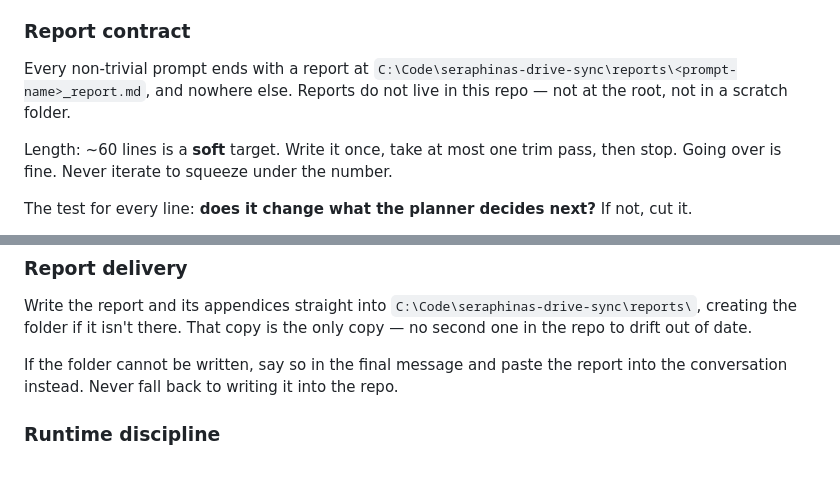
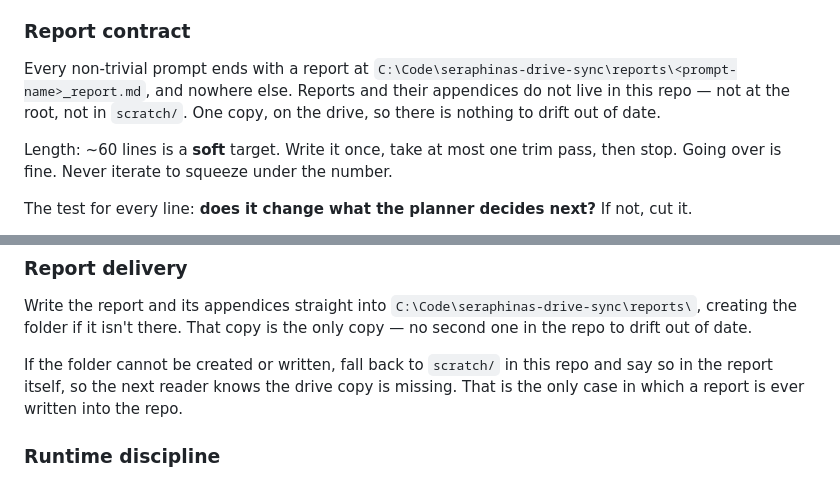
Before and after one commit to techmatt/seraphinas-secret, a Markdown page: CLAUDE.md, 2 parts joined by grey strips. GitHub-like rendering.

Commit message:
Reports live on the drive, and fall back to scratch/ if it is gone
The old rule said "never write a report into the repo", which left the
failure case with nowhere to go but the conversation. Matt's call
(2026-08-10): one copy on the drive, and scratch/ only when the drive
cannot be written — flagged in the report so nobody reads a stale copy
as the current one.

Co-Authored-By: Claude Opus 5 (1M context) <noreply@anthropic.com>

```diff
--- a/CLAUDE.md
+++ b/CLAUDE.md
@@ -84,7 +84,8 @@ These apply to every prompt in this repo unless a prompt explicitly overrides th
 
 Every non-trivial prompt ends with a report at
 `C:\Code\seraphinas-drive-sync\reports\<prompt-name>_report.md`, and nowhere else.
-Reports do not live in this repo — not at the root, not in a scratch folder.
+Reports and their appendices do not live in this repo — not at the root, not in
+`scratch/`. One copy, on the drive, so there is nothing to drift out of date.
 
 Length: ~60 lines is a **soft** target. Write it once, take at most one trim pass,
 then stop. Going over is fine. Never iterate to squeeze under the number.
@@ -115,8 +116,9 @@ Write the report and its appendices straight into
 `C:\Code\seraphinas-drive-sync\reports\`, creating the folder if it isn't there.
 That copy is the only copy — no second one in the repo to drift out of date.
 
-If the folder cannot be written, say so in the final message and paste the report
-into the conversation instead. Never fall back to writing it into the repo.
+If the folder cannot be created or written, fall back to `scratch/` in this repo
+and say so in the report itself, so the next reader knows the drive copy is
+missing. That is the only case in which a report is ever written into the repo.
 
 ### Runtime discipline
 
```
